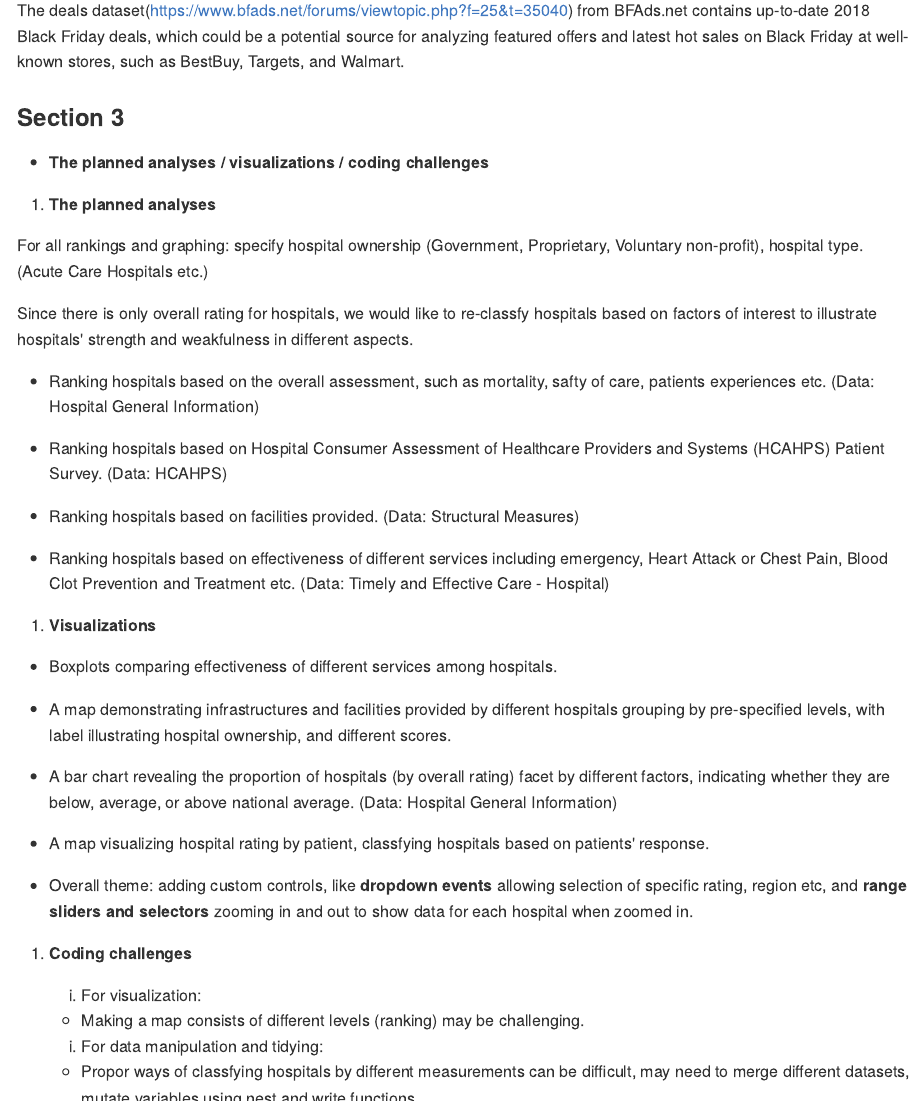
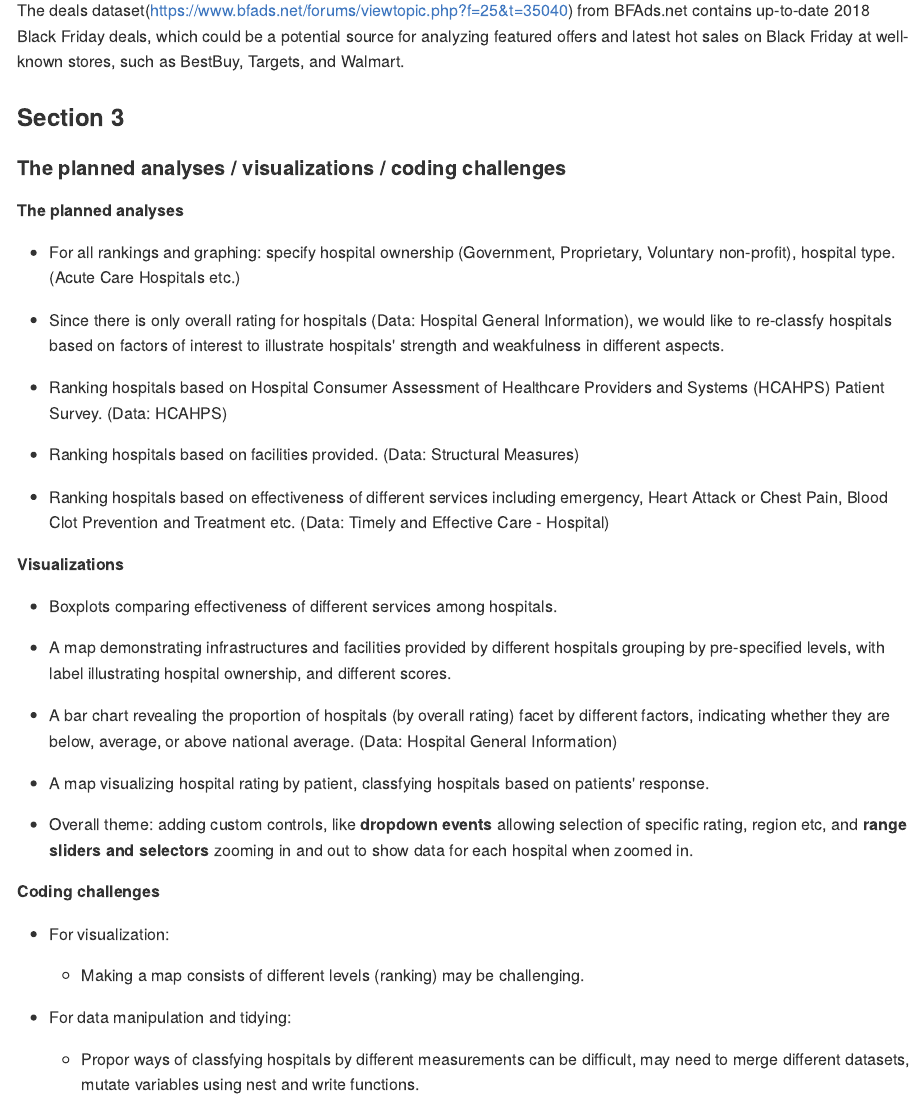
Before and after one commit to Mayazhang/p8105_final_project_BF, an R Markdown document (p8105_final_project_BF.Rmd): the page in a window 1100 px wide, from 1300 px down, and a second part further down, joined at a grey line. The pictures show the output file p8105_final_project_BF.md that the author committed with the source, drawn offline in the style of GitHub.

Commit message:
Section 3: formating

```diff
--- a/p8105_final_project_BF.Rmd
+++ b/p8105_final_project_BF.Rmd
@@ -55,15 +55,13 @@ The deals dataset(https://www.bfads.net/forums/viewtopic.php?f=25&t=35040) from
 
 ### Section 3
 
-* **The planned analyses / visualizations / coding challenges**
+#### The planned analyses / visualizations / coding challenges
 
-   1. **The planned analyses**
+**The planned analyses**
 
-  For all rankings and graphing: specify hospital ownership (Government, Proprietary, Voluntary non-profit), hospital type. (Acute Care Hospitals etc.)
+  * For all rankings and graphing: specify hospital ownership (Government, Proprietary, Voluntary non-profit), hospital type. (Acute Care Hospitals etc.)
 
-  Since there is only overall rating for hospitals, we would like to re-classfy hospitals based on factors of interest to illustrate hospitals' strength and weakfulness in different aspects.
-
-  * Ranking hospitals based on the overall assessment, such as mortality, safty of care, patients experiences etc. (Data: Hospital General Information)
+  * Since there is only overall rating for hospitals (Data: Hospital General Information), we would like to re-classfy hospitals based on factors of interest to illustrate hospitals' strength and weakfulness in different aspects.
 
   * Ranking hospitals based on Hospital Consumer Assessment of Healthcare Providers and Systems (HCAHPS) Patient Survey. (Data: HCAHPS)
 
@@ -72,7 +70,7 @@ The deals dataset(https://www.bfads.net/forums/viewtopic.php?f=25&t=35040) from
   * Ranking hospitals based on effectiveness of different services including emergency, Heart Attack or Chest Pain, Blood Clot Prevention and Treatment etc. (Data: Timely and Effective Care - Hospital)
 
 
-  2. **Visualizations**
+**Visualizations**
 
   * Boxplots comparing effectiveness of different services among hospitals.
 
```
Also changed, not shown: p8105_final_project_BF.md, p8105_final_project_BF.Rmd (16 more changed lines).
